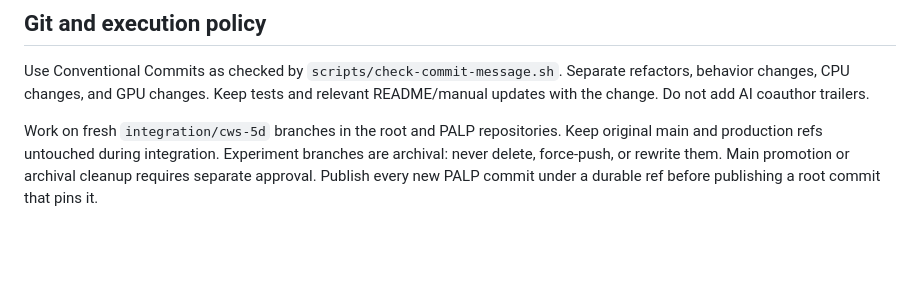
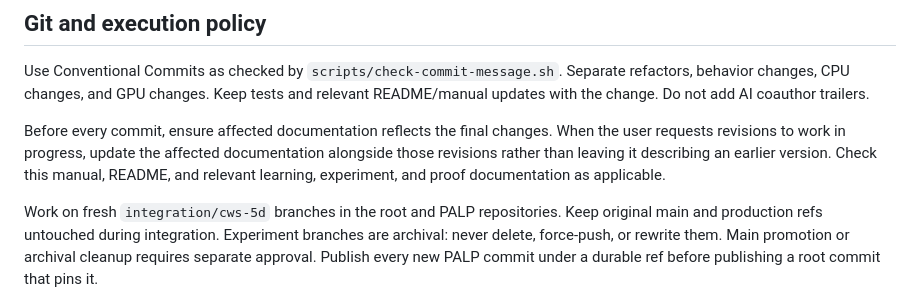
Before and after one commit to L-series/process-polytopes, a Markdown page: AGENTS.md, the part around the change. Drawn GitHub-style; blank space fills up the shorter version.

Commit message:
docs(agents): keep documentation current through revisions

```diff
--- a/AGENTS.md
+++ b/AGENTS.md
@@ -69,6 +69,12 @@ Use Conventional Commits as checked by `scripts/check-commit-message.sh`.
 Separate refactors, behavior changes, CPU changes, and GPU changes. Keep tests and
 relevant README/manual updates with the change. Do not add AI coauthor trailers.
 
+Before every commit, ensure affected documentation reflects the final changes.
+When the user requests revisions to work in progress, update the affected
+documentation alongside those revisions rather than leaving it describing an
+earlier version. Check this manual, README, and relevant learning, experiment,
+and proof documentation as applicable.
+
 Work on fresh `integration/cws-5d` branches in the root and PALP repositories.
 Keep original main and production refs untouched during integration. Experiment
 branches are archival: never delete, force-push, or rewrite them. Main promotion
```
